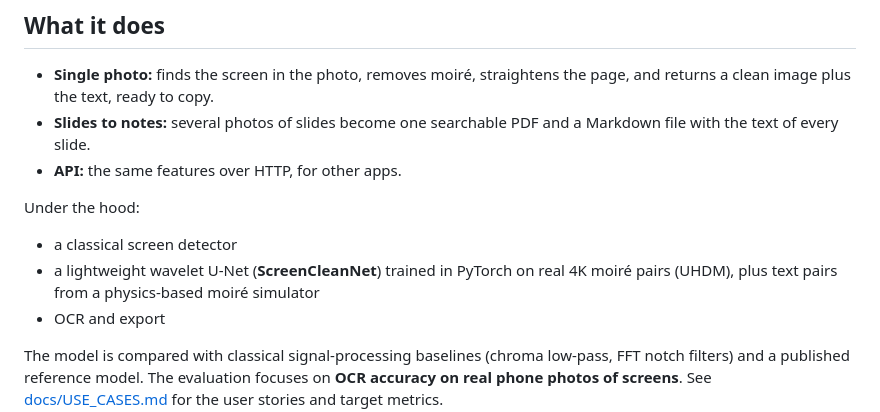
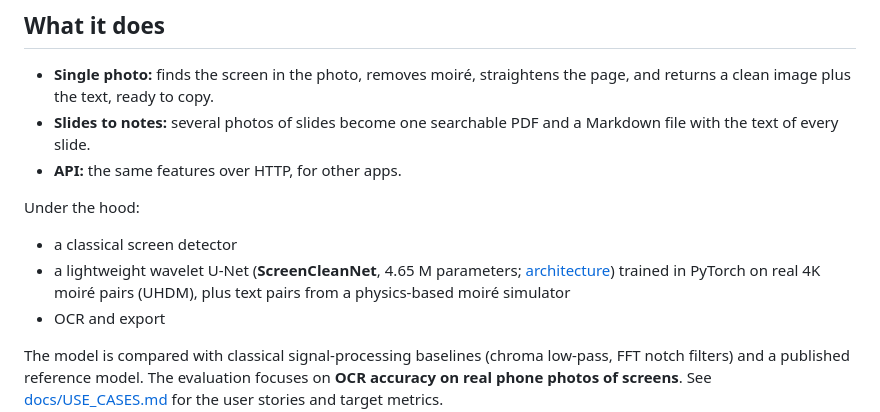
Before and after one commit to ananya-baweja/screenclean, a Markdown page: README.md, the part around the change. GitHub-like rendering.

Commit message:
P6.7: architecture doc (diagram, design rationale, parameter/FLOP table) and P6 decisions

```diff
--- a/README.md
+++ b/README.md
@@ -25,8 +25,8 @@ a skewed angle. They're hard to read, and OCR tools misread them.
 Under the hood:
 
 - a classical screen detector
-- a lightweight wavelet U-Net (**ScreenCleanNet**) trained in PyTorch on real 4K moiré pairs (UHDM),
-  plus text pairs from a physics-based moiré simulator
+- a lightweight wavelet U-Net (**ScreenCleanNet**, 4.65 M parameters; [architecture](docs/architecture.md))
+  trained in PyTorch on real 4K moiré pairs (UHDM), plus text pairs from a physics-based moiré simulator
 - OCR and export
 
 The model is compared with classical signal-processing baselines (chroma low-pass, FFT notch filters)
```
Also changed, not shown: docs/DECISIONS.md (+24 -0 lines), docs/architecture.md (added, +95 -0 lines).
